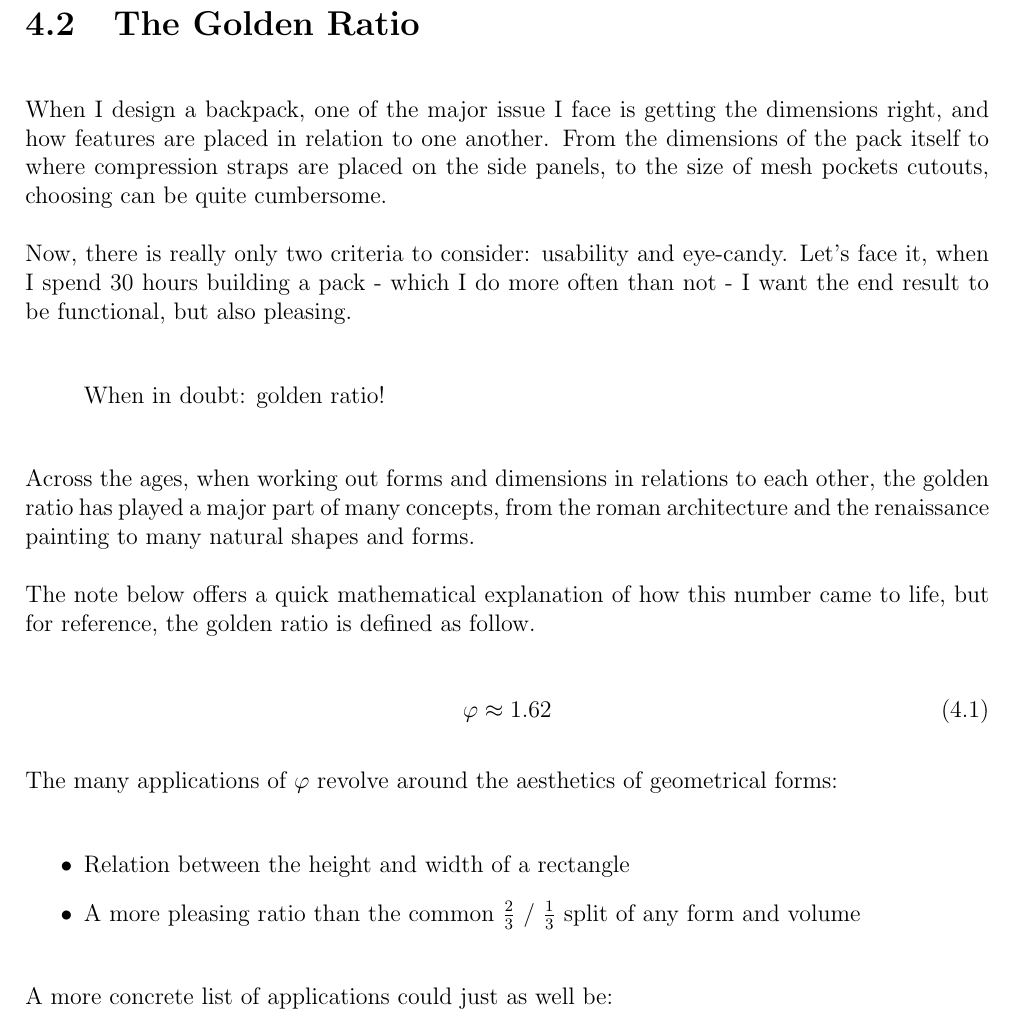
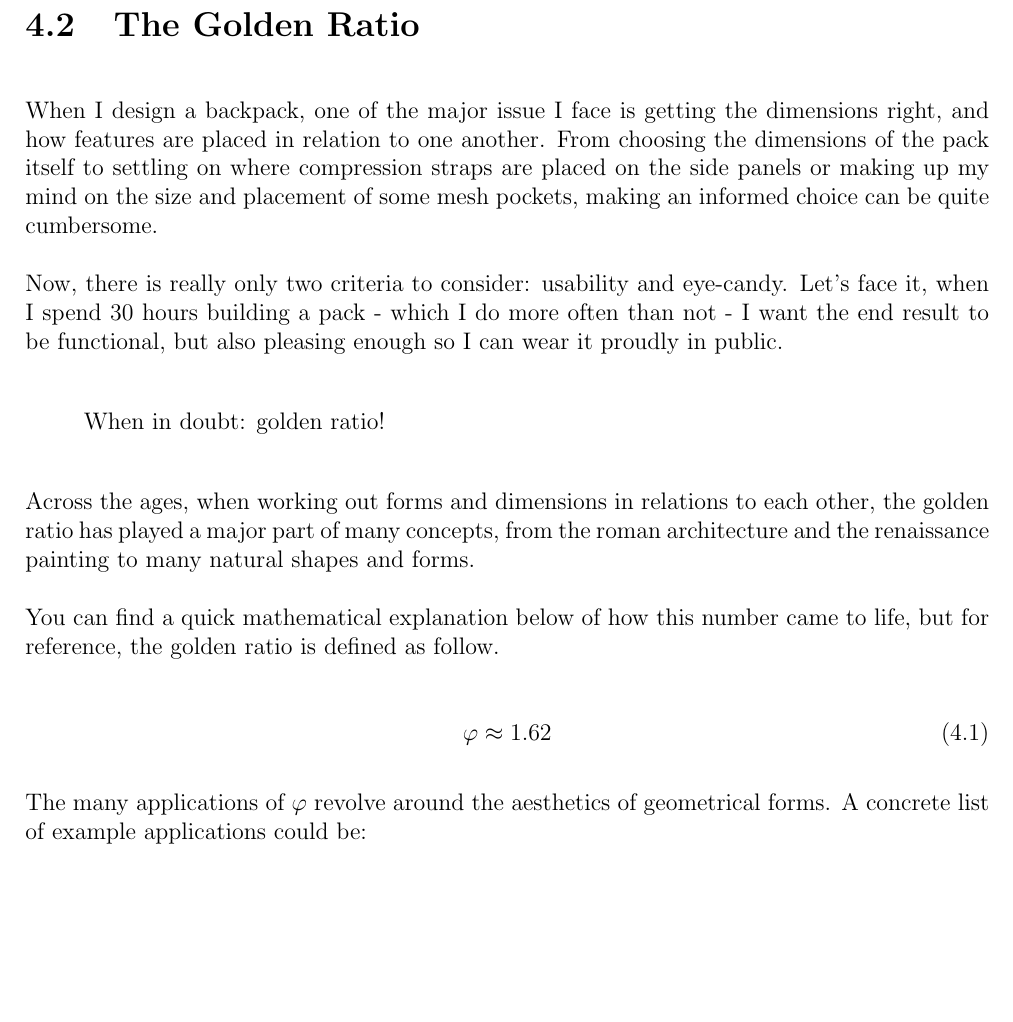
Before and after one commit to artiev/myog-backpack-guide, a LaTeX thesis (guide.tex, which reads chapters/design/golden-ratio.tex): part of page 16 of 42, cut so that both start at the same text, the shorter picture padded with empty space. Compiled offline with pdfLaTeX.

Commit message:
proof(design/golden-ratio) Proofread the entire section and removed some things.

```diff
--- a/chapters/design/golden-ratio.tex
+++ b/chapters/design/golden-ratio.tex
@@ -1,6 +1,6 @@
-When I design a backpack, one of the major issue I face is getting the dimensions right, and how features are placed in relation to one another. From the dimensions of the pack itself to where compression straps are placed on the side panels, to the size of mesh pockets cutouts, choosing can be quite cumbersome.
+When I design a backpack, one of the major issue I face is getting the dimensions right, and how features are placed in relation to one another. From choosing the dimensions of the pack itself to settling on where compression straps are placed on the side panels or making up my mind on the size and placement of some mesh pockets, making an informed choice can be quite cumbersome.
 
-Now, there is really only two criteria to consider: usability and eye-candy. Let's face it, when I spend 30 hours building a pack - which I do more often than not - I want the end result to be functional, but also pleasing.
+Now, there is really only two criteria to consider: usability and eye-candy. Let's face it, when I spend 30 hours building a pack - which I do more often than not - I want the end result to be functional, but also pleasing enough so I can wear it proudly in public.
 
 \begin{quote}
   When in doubt: golden ratio!
@@ -8,20 +8,13 @@ Now, there is really only two criteria to consider: usability and eye-candy. Let
 
 Across the ages, when working out forms and dimensions in relations to each other, the golden ratio has played a major part of many concepts, from the roman architecture and the renaissance painting to many natural shapes and forms.
 
-The note below offers a quick mathematical explanation of how this number came to life, but for reference, the golden ratio is defined as follow.
+You can find a quick mathematical explanation below of how this number came to life, but for reference, the golden ratio is defined as follow.
 
 \begin{equation}
   \varphi \approx 1.62
 \end{equation}
 
-The many applications of $\varphi$ revolve around the aesthetics of geometrical forms:
-
-\begin{itemize}
-  \item Relation between the height and width of a rectangle
-  \item A more pleasing ratio than the common $\tfrac{2}{3}$ / $\tfrac{1}{3}$ split of any form and volume
-\end{itemize}
-
-A more concrete list of applications could just as well be:
+The many applications of $\varphi$ revolve around the aesthetics of geometrical forms. A concrete list of example applications could be:
 
 \begin{itemize}
   \item Define the basic rectangular shape of the backpack
```
